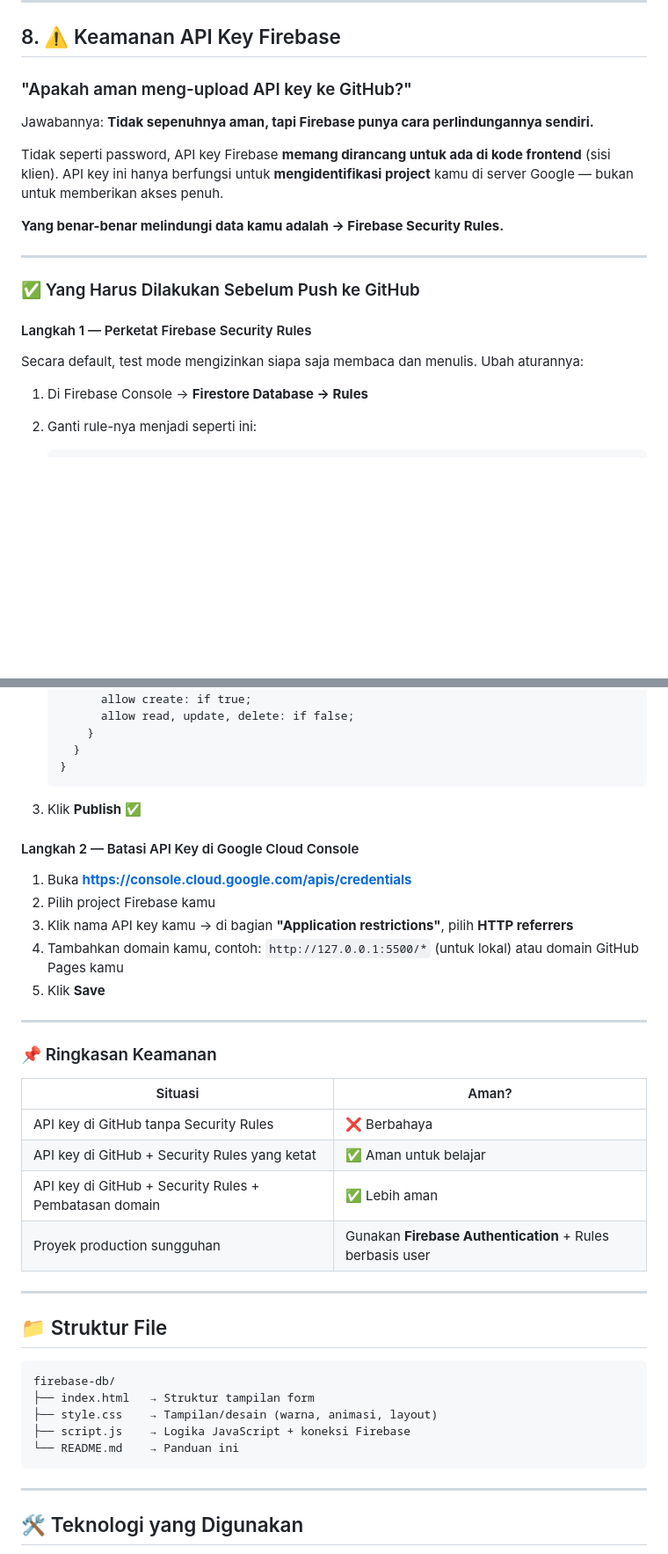
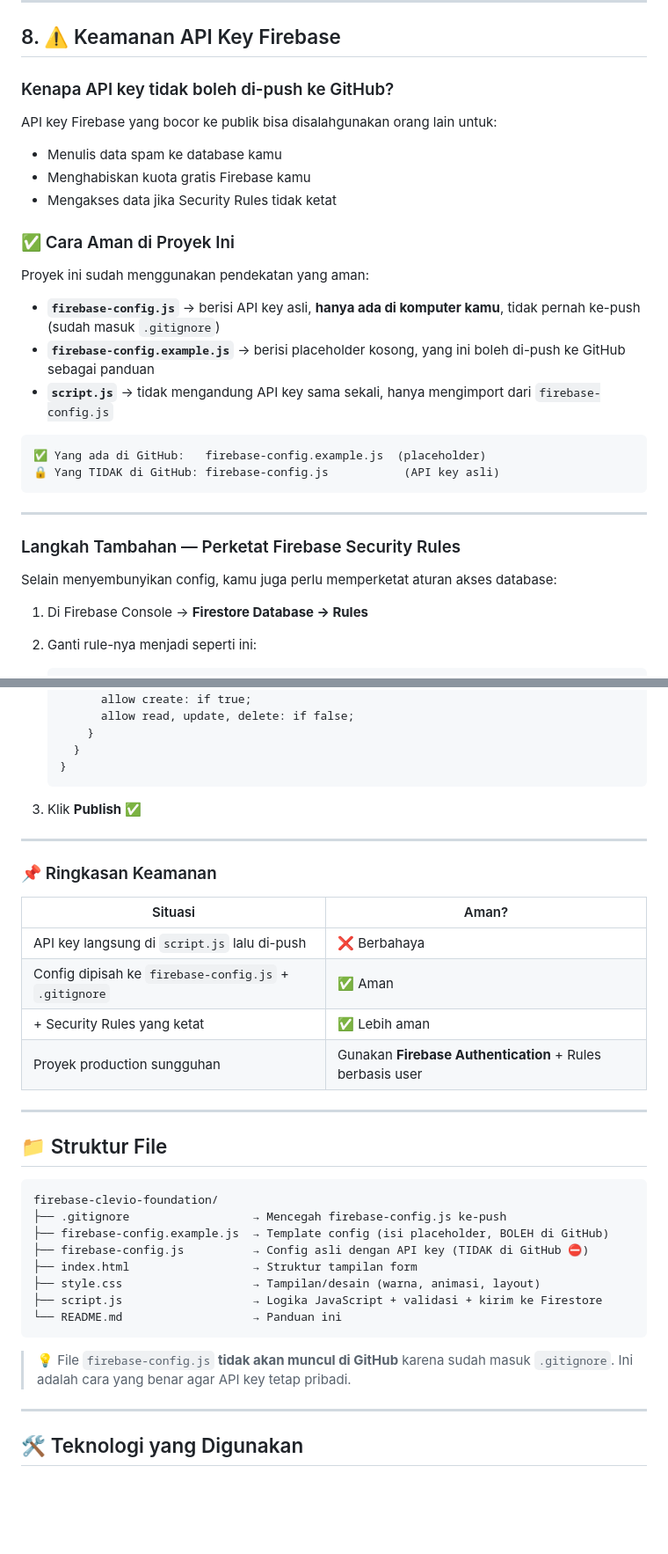
Before and after one commit to bagasta/firebase-clevio-foundation, a Markdown page: README.md, 2 parts joined by grey strips. Shown at 88% size. Drawn GitHub-style; blank space fills up the shorter version.

Commit message:
docs: update README - instruksi config pindah ke firebase-config.js

````diff
--- a/README.md
+++ b/README.md
@@ -160,21 +167,31 @@ Sebelum mulai, pastikan kamu sudah punya:
 
 ## 8. ⚠️ Keamanan API Key Firebase
 
-### "Apakah aman meng-upload API key ke GitHub?"
+### Kenapa API key tidak boleh di-push ke GitHub?
 
-Jawabannya: **Tidak sepenuhnya aman, tapi Firebase punya cara perlindungannya sendiri.**
+API key Firebase yang bocor ke publik bisa disalahgunakan orang lain untuk:
+- Menulis data spam ke database kamu
+- Menghabiskan kuota gratis Firebase kamu
+- Mengakses data jika Security Rules tidak ketat
 
-Tidak seperti password, API key Firebase **memang dirancang untuk ada di kode frontend** (sisi klien). API key ini hanya berfungsi untuk **mengidentifikasi project** kamu di server Google — bukan untuk memberikan akses penuh.
+### ✅ Cara Aman di Proyek Ini
 
-**Yang benar-benar melindungi data kamu adalah → Firebase Security Rules.**
+Proyek ini sudah menggunakan pendekatan yang aman:
+
+- **`firebase-config.js`** → berisi API key asli, **hanya ada di komputer kamu**, tidak pernah ke-push (sudah masuk `.gitignore`)
+- **`firebase-config.example.js`** → berisi placeholder kosong, yang ini boleh di-push ke GitHub sebagai panduan
+- **`script.js`** → tidak mengandung API key sama sekali, hanya mengimport dari `firebase-config.js`
+
+```
+✅ Yang ada di GitHub:   firebase-config.example.js  (placeholder)
+🔒 Yang TIDAK di GitHub: firebase-config.js           (API key asli)
+```
 
 ---
 
-### ✅ Yang Harus Dilakukan Sebelum Push ke GitHub
+### Langkah Tambahan — Perketat Firebase Security Rules
 
-#### Langkah 1 — Perketat Firebase Security Rules
-
-Secara default, test mode mengizinkan siapa saja membaca dan menulis. Ubah aturannya:
+Selain menyembunyikan config, kamu juga perlu memperketat aturan akses database:
 
 1. Di Firebase Console → **Firestore Database → Rules**
 2. Ganti rule-nya menjadi seperti ini:
@@ -194,23 +211,15 @@ Secara default, test mode mengizinkan siapa saja membaca dan menulis. Ubah atura
 
 3. Klik **Publish** ✅
 
-#### Langkah 2 — Batasi API Key di Google Cloud Console
-
-1. Buka **[https://console.cloud.google.com/apis/credentials](https://console.cloud.google.com/apis/credentials)**
-2. Pilih project Firebase kamu
-3. Klik nama API key kamu → di bagian **"Application restrictions"**, pilih **HTTP referrers**
-4. Tambahkan domain kamu, contoh: `http://127.0.0.1:5500/*` (untuk lokal) atau domain GitHub Pages kamu
-5. Klik **Save**
-
 ---
 
 ### 📌 Ringkasan Keamanan
 
 | Situasi | Aman? |
 |---|---|
-| API key di GitHub tanpa Security Rules | ❌ Berbahaya |
-| API key di GitHub + Security Rules yang ketat | ✅ Aman untuk belajar |
-| API key di GitHub + Security Rules + Pembatasan domain | ✅ Lebih aman |
+| API key langsung di `script.js` lalu di-push | ❌ Berbahaya |
+| Config dipisah ke `firebase-config.js` + `.gitignore` | ✅ Aman |
+| + Security Rules yang ketat | ✅ Lebih aman |
 | Proyek production sungguhan | Gunakan **Firebase Authentication** + Rules berbasis user |
 
 ---
@@ -218,12 +227,17 @@ Secara default, test mode mengizinkan siapa saja membaca dan menulis. Ubah atura
 ## 📁 Struktur File
 
 ```
-firebase-db/
-├── index.html   → Struktur tampilan form
-├── style.css    → Tampilan/desain (warna, animasi, layout)
-├── script.js    → Logika JavaScript + koneksi Firebase
-└── README.md    → Panduan ini
+firebase-clevio-foundation/
+├── .gitignore                  → Mencegah firebase-config.js ke-push
+├── firebase-config.example.js  → Template config (isi placeholder, BOLEH di GitHub)
+├── firebase-config.js          → Config asli dengan API key (TIDAK di GitHub ⛔)
+├── index.html                  → Struktur tampilan form
+├── style.css                   → Tampilan/desain (warna, animasi, layout)
+├── script.js                   → Logika JavaScript + validasi + kirim ke Firestore
+└── README.md                   → Panduan ini
 ```
+
+> 💡 File `firebase-config.js` **tidak akan muncul di GitHub** karena sudah masuk `.gitignore`. Ini adalah cara yang benar agar API key tetap pribadi.
 
 ---
 
````
Also changed, not shown: other parts of README.md (+15 -8 lines).
